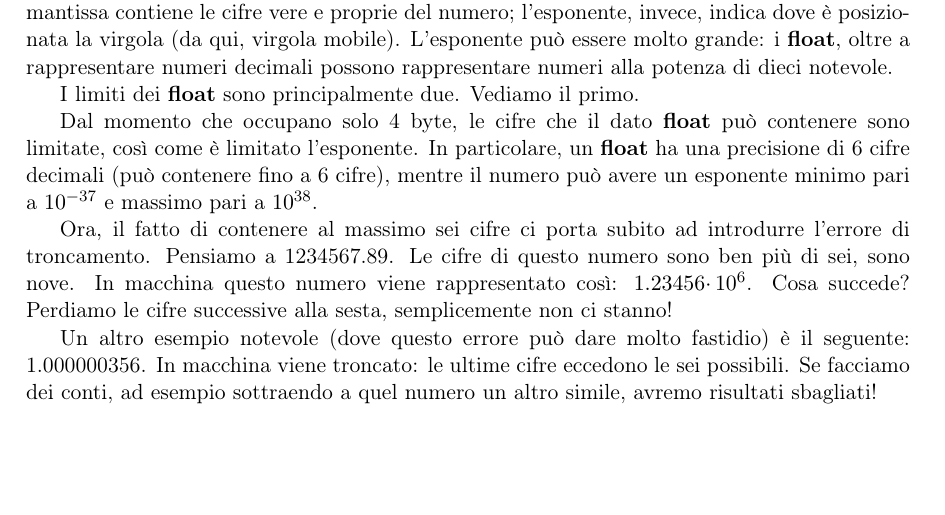
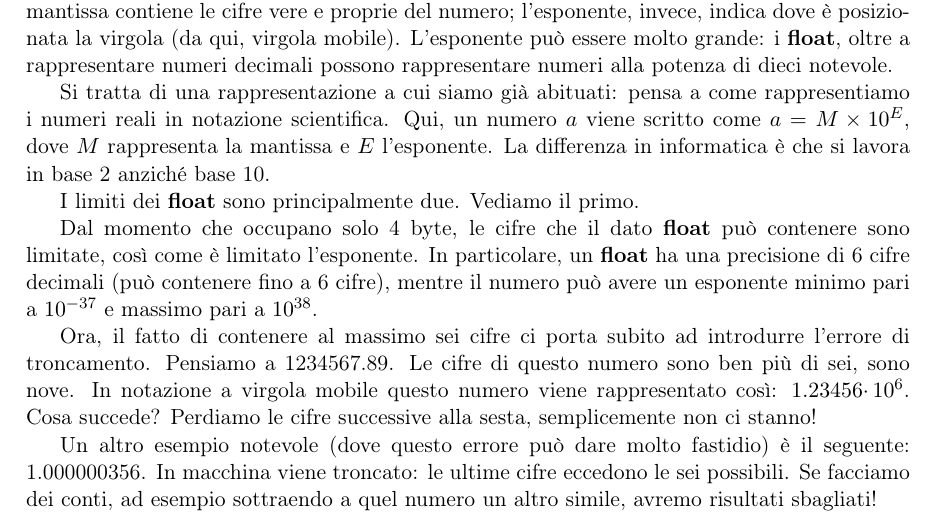
Before and after one commit to ulorentz/Informatica1, a LaTeX book (Informatica1.tex, which reads capitoli/TipiDiDatoStandard.tex): part of page 28 of 181 before the commit and part of page 28 of 183 after it, cut so that both start at the same text, the shorter picture padded with empty space. The pictures show the PDF file Informatica1.pdf that the author committed with the source.

Commit message:
Corretto errore in tipididato

```diff
--- a/capitoli/TipiDiDatoStandard.tex
+++ b/capitoli/TipiDiDatoStandard.tex
@@ -275,11 +275,13 @@ int main(){
 
 	In macchina i numeri \textbf{float} sono composti da due parti: l'esponente e la mantissa. La mantissa contiene le cifre vere e proprie del numero; l'esponente, invece, indica dove è posizionata la virgola (da qui, virgola mobile). L'esponente può essere molto grande: i \textbf{float}, oltre a rappresentare numeri decimali possono rappresentare numeri alla potenza di dieci notevole.
 
+	Si tratta di una rappresentazione a cui siamo già abituati: pensa a come rappresentiamo i numeri reali in notazione scientifica. Qui, un numero $a$ viene scritto come $a = M \times 10^E$, dove $M$ rappresenta la mantissa e $E$ l'esponente. La differenza in informatica è che si lavora in base 2 anziché base 10.
+
 	I limiti dei \textbf{float} sono principalmente due. Vediamo il primo.
 
 	Dal momento che occupano solo 4 byte, le cifre che il dato \textbf{float} può contenere sono limitate, così come è limitato l'esponente. In particolare, un \textbf{float} ha una precisione di 6 cifre decimali (può contenere fino a 6 cifre), mentre il numero può avere un esponente minimo pari a $10^{-37}$ e massimo pari a $10^{38}$.
 
-	Ora, il fatto di contenere al massimo sei cifre ci porta subito ad introdurre l'errore di troncamento. Pensiamo a 1234567.89. Le cifre di questo numero sono ben più di sei, sono nove. In macchina questo numero viene rappresentato così: $1.23456\cdotp10^6$. Cosa succede? Perdiamo le cifre successive alla sesta, semplicemente non ci stanno!
+	Ora, il fatto di contenere al massimo sei cifre ci porta subito ad introdurre l'errore di troncamento. Pensiamo a 1234567.89. Le cifre di questo numero sono ben più di sei, sono nove. In notazione a virgola mobile questo numero viene rappresentato così: $1.23456\cdotp10^6$. Cosa succede? Perdiamo le cifre successive alla sesta, semplicemente non ci stanno!
 
 	Un altro esempio notevole (dove questo errore può dare molto fastidio) è il seguente: 1.000000356. In macchina viene troncato: le ultime cifre eccedono le sei possibili. Se facciamo dei conti, ad esempio sottraendo a quel numero un altro simile, avremo risultati sbagliati!
 	\\Esempio:
```
Also changed, not shown: Informatica1.pdf.
